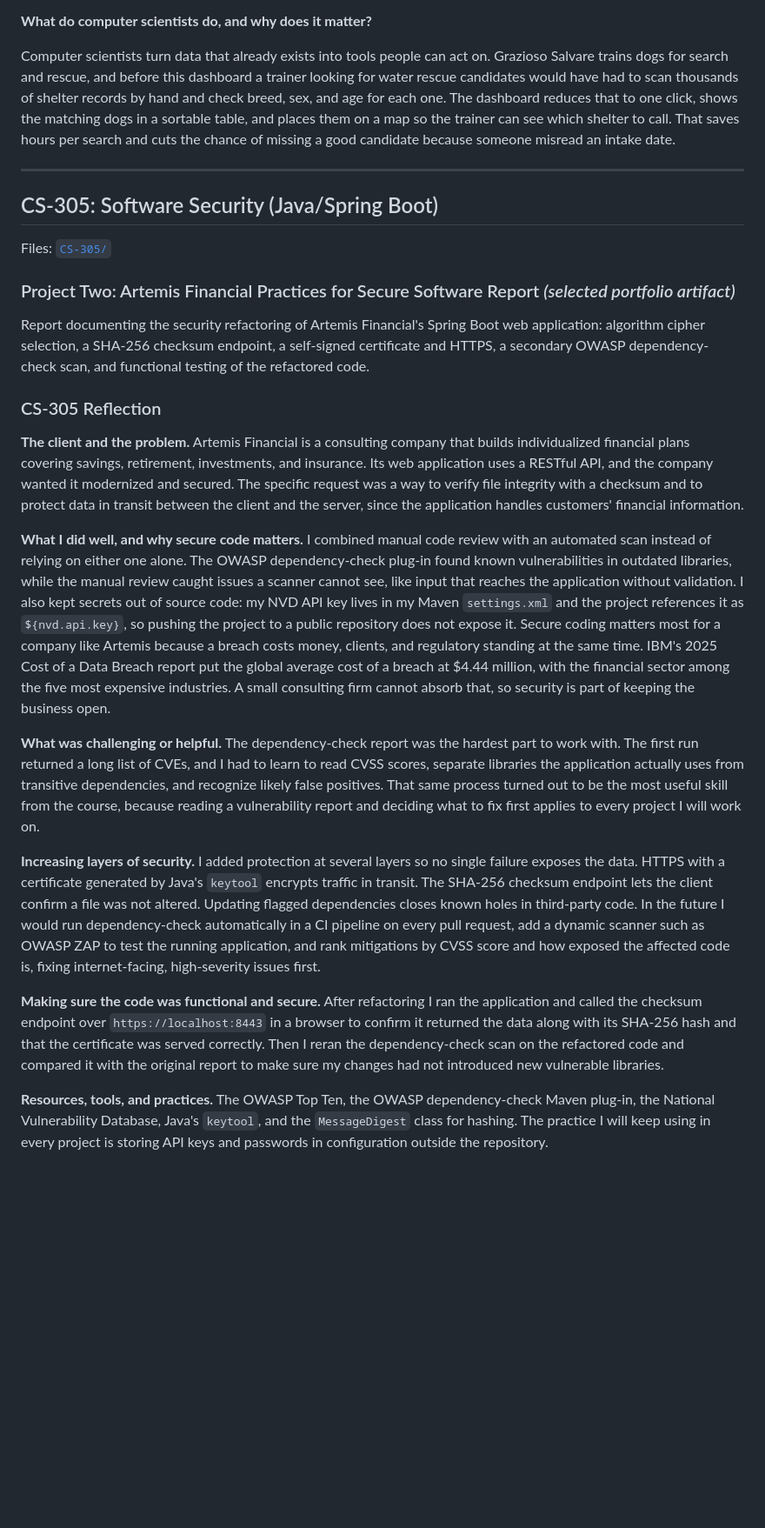
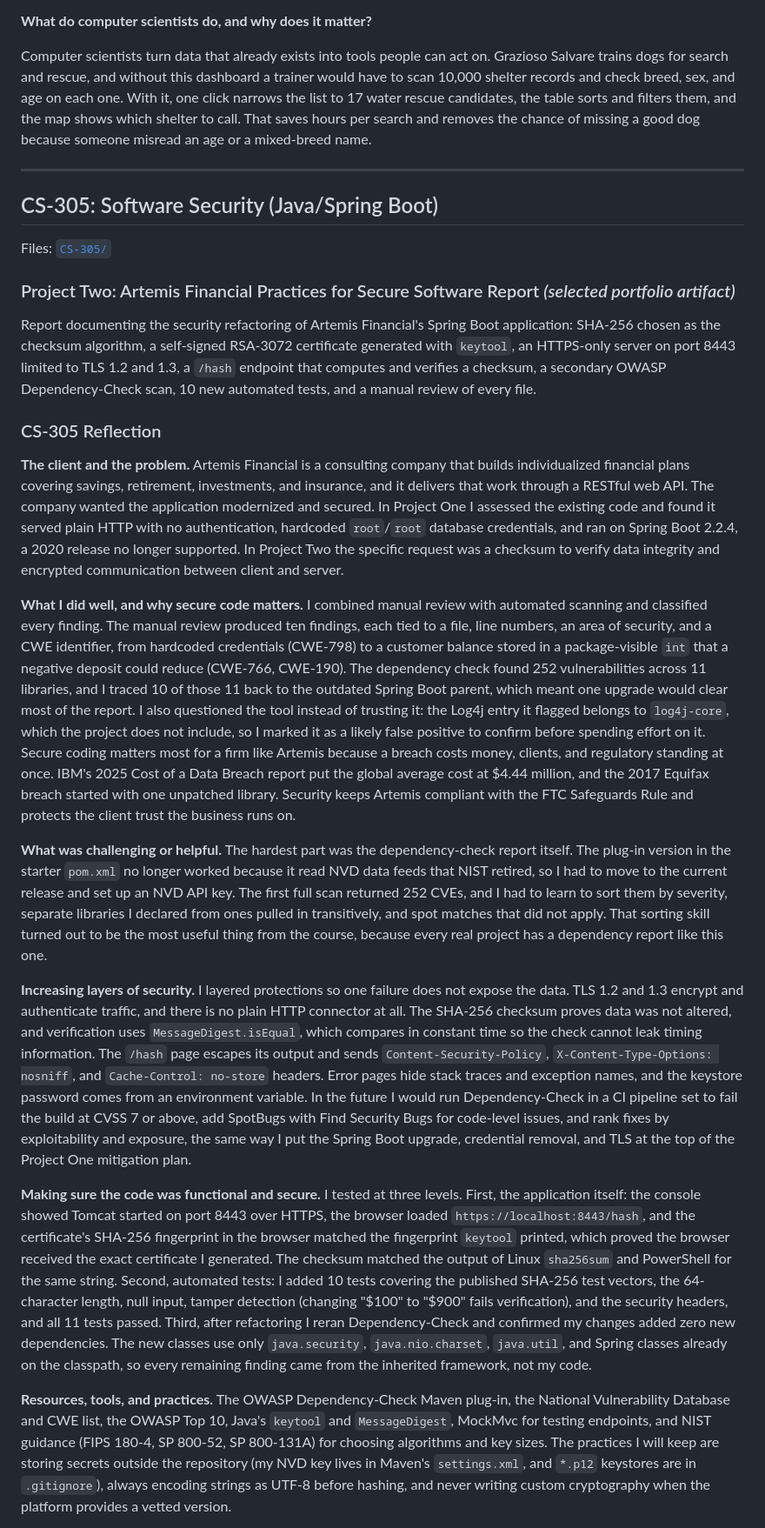
Before and after one commit to ZiyanNoorani/SNHU-Portfolio, a Markdown page: README.md, the part around one of its changes. Shown at 87% size. GitHub-like rendering; blank space fills up the shorter version.

```diff
--- a/README.md
+++ b/README.md
@@ -54,7 +54,7 @@ I started from the client's definitions, not from the dashboard. Grazioso Salvar
 
 **What do computer scientists do, and why does it matter?**
 
-Computer scientists turn data that already exists into tools people can act on. Grazioso Salvare trains dogs for search and rescue, and before this dashboard a trainer looking for water rescue candidates would have had to scan thousands of shelter records by hand and check breed, sex, and age for each one. The dashboard reduces that to one click, shows the matching dogs in a sortable table, and places them on a map so the trainer can see which shelter to call. That saves hours per search and cuts the chance of missing a good candidate because someone misread an intake date.
+Computer scientists turn data that already exists into tools people can act on. Grazioso Salvare trains dogs for search and rescue, and without this dashboard a trainer would have to scan 10,000 shelter records and check breed, sex, and age on each one. With it, one click narrows the list to 17 water rescue candidates, the table sorts and filters them, and the map shows which shelter to call. That saves hours per search and removes the chance of missing a good dog because someone misread an age or a mixed-breed name.
 
 ---
 
@@ -63,19 +63,19 @@ Computer scientists turn data that already exists into tools people can act on.
 Files: [`CS-305/`](./CS-305)
 
 ### Project Two: Artemis Financial Practices for Secure Software Report *(selected portfolio artifact)*
-Report documenting the security refactoring of Artemis Financial's Spring Boot web application: algorithm cipher selection, a SHA-256 checksum endpoint, a self-signed certificate and HTTPS, a secondary OWASP dependency-check scan, and functional testing of the refactored code.
+Report documenting the security refactoring of Artemis Financial's Spring Boot application: SHA-256 chosen as the checksum algorithm, a self-signed RSA-3072 certificate generated with `keytool`, an HTTPS-only server on port 8443 limited to TLS 1.2 and 1.3, a `/hash` endpoint that computes and verifies a checksum, a secondary OWASP Dependency-Check scan, 10 new automated tests, and a manual review of every file.
 
 ### CS-305 Reflection
 
-**The client and the problem.** Artemis Financial is a consulting company that builds individualized financial plans covering savings, retirement, investments, and insurance. Its web application uses a RESTful API, and the company wanted it modernized and secured. The specific request was a way to verify file integrity with a checksum and to protect data in transit between the client and the server, since the application handles customers' financial information.
+**The client and the problem.** Artemis Financial is a consulting company that builds individualized financial plans covering savings, retirement, investments, and insurance, and it delivers that work through a RESTful web API. The company wanted the application modernized and secured. In Project One I assessed the existing code and found it served plain HTTP with no authentication, hardcoded `root`/`root` database credentials, and ran on Spring Boot 2.2.4, a 2020 release no longer supported. In Project Two the specific request was a checksum to verify data integrity and encrypted communication between client and server.
 
-**What I did well, and why secure code matters.** I combined manual code review with an automated scan instead of relying on either one alone. The OWASP dependency-check plug-in found known vulnerabilities in outdated libraries, while the manual review caught issues a scanner cannot see, like input that reaches the application without validation. I also kept secrets out of source code: my NVD API key lives in my Maven `settings.xml` and the project references it as `${nvd.api.key}`, so pushing the project to a public repository does not expose it. Secure coding matters most for a company like Artemis because a breach costs money, clients, and regulatory standing at the same time. IBM's 2025 Cost of a Data Breach report put the global average cost of a breach at $4.44 million, with the financial sector among the five most expensive industries. A small consulting firm cannot absorb that, so security is part of keeping the business open.
+**What I did well, and why secure code matters.** I combined manual review with automated scanning and classified every finding. The manual review produced ten findings, each tied to a file, line numbers, an area of security, and a CWE identifier, from hardcoded credentials (CWE-798) to a customer balance stored in a package-visible `int` that a negative deposit could reduce (CWE-766, CWE-190). The dependency check found 252 vulnerabilities across 11 libraries, and I traced 10 of those 11 back to the outdated Spring Boot parent, which meant one upgrade would clear most of the report. I also questioned the tool instead of trusting it: the Log4j entry it flagged belongs to `log4j-core`, which the project does not include, so I marked it as a likely false positive to confirm before spending effort on it. Secure coding matters most for a firm like Artemis because a breach costs money, clients, and regulatory standing at once. IBM's 2025 Cost of a Data Breach report put the global average cost at $4.44 million, and the 2017 Equifax breach started with one unpatched library. Security keeps Artemis compliant with the FTC Safeguards Rule and protects the client trust the business runs on.
 
-**What was challenging or helpful.** The dependency-check report was the hardest part to work with. The first run returned a long list of CVEs, and I had to learn to read CVSS scores, separate libraries the application actually uses from transitive dependencies, and recognize likely false positives. That same process turned out to be the most useful skill from the course, because reading a vulnerability report and deciding what to fix first applies to every project I will work on.
+**What was challenging or helpful.** The hardest part was the dependency-check report itself. The plug-in version in the starter `pom.xml` no longer worked because it read NVD data feeds that NIST retired, so I had to move to the current release and set up an NVD API key. The first full scan returned 252 CVEs, and I had to learn to sort them by severity, separate libraries I declared from ones pulled in transitively, and spot matches that did not apply. That sorting skill turned out to be the most useful thing from the course, because every real project has a dependency report like this one.
 
-**Increasing layers of security.** I added protection at several layers so no single failure exposes the data. HTTPS with a certificate generated by Java's `keytool` encrypts traffic in transit. The SHA-256 checksum endpoint lets the client confirm a file was not altered. Updating flagged dependencies closes known holes in third-party code. In the future I would run dependency-check automatically in a CI pipeline on every pull request, add a dynamic scanner such as OWASP ZAP to test the running application, and rank mitigations by CVSS score and how exposed the affected code is, fixing internet-facing, high-severity issues first.
+**Increasing layers of security.** I layered protections so one failure does not expose the data. TLS 1.2 and 1.3 encrypt and authenticate traffic, and there is no plain HTTP connector at all. The SHA-256 checksum proves data was not altered, and verification uses `MessageDigest.isEqual`, which compares in constant time so the check cannot leak timing information. The `/hash` page escapes its output and sends `Content-Security-Policy`, `X-Content-Type-Options: nosniff`, and `Cache-Control: no-store` headers. Error pages hide stack traces and exception names, and the keystore password comes from an environment variable. In the future I would run Dependency-Check in a CI pipeline set to fail the build at CVSS 7 or above, add SpotBugs with Find Security Bugs for code-level issues, and rank fixes by exploitability and exposure, the same way I put the Spring Boot upgrade, credential removal, and TLS at the top of the Project One mitigation plan.
 
-**Making sure the code was functional and secure.** After refactoring I ran the application and called the checksum endpoint over `https://localhost:8443` in a browser to confirm it returned the data along with its SHA-256 hash and that the certificate was served correctly. Then I reran the dependency-check scan on the refactored code and compared it with the original report to make sure my changes had not introduced new vulnerable libraries.
+**Making sure the code was functional and secure.** I tested at three levels. First, the application itself: the console showed Tomcat started on port 8443 over HTTPS, the browser loaded `https://localhost:8443/hash`, and the certificate's SHA-256 fingerprint in the browser matched the fingerprint `keytool` printed, which proved the browser received the exact certificate I generated. The checksum matched the output of Linux `sha256sum` and PowerShell for the same string. Second, automated tests: I added 10 tests covering the published SHA-256 test vectors, the 64-character length, null input, tamper detection (changing "$100" to "$900" fails verification), and the security headers, and all 11 tests passed. Third, after refactoring I reran Dependency-Check and confirmed my changes added zero new dependencies. The new classes use only `java.security`, `java.nio.charset`, `java.util`, and Spring classes already on the classpath, so every remaining finding came from the inherited framework, not my code.
 
-**Resources, tools, and practices.** The OWASP Top Ten, the OWASP dependency-check Maven plug-in, the National Vulnerability Database, Java's `keytool`, and the `MessageDigest` class for hashing. The practice I will keep using in every project is storing API keys and passwords in configuration outside the repository.
+**Resources, tools, and practices.** The OWASP Dependency-Check Maven plug-in, the National Vulnerability Database and CWE list, the OWASP Top 10, Java's `keytool` and `MessageDigest`, MockMvc for testing endpoints, and NIST guidance (FIPS 180-4, SP 800-52, SP 800-131A) for choosing algorithms and key sizes. The practices I will keep are storing secrets outside the repository (my NVD key lives in Maven's `settings.xml`, and `*.p12` keystores are in `.gitignore`), always encoding strings as UTF-8 before hashing, and never writing custom cryptography when the platform provides a vetted version.
 
```
Also changed, not shown: other parts of README.md (+10 -10 lines).
